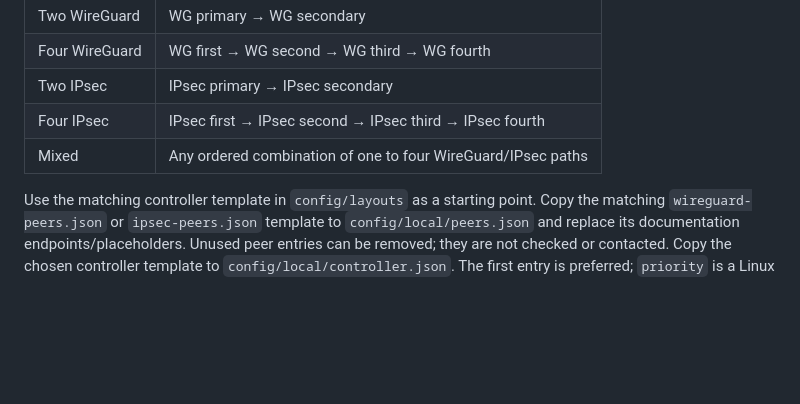
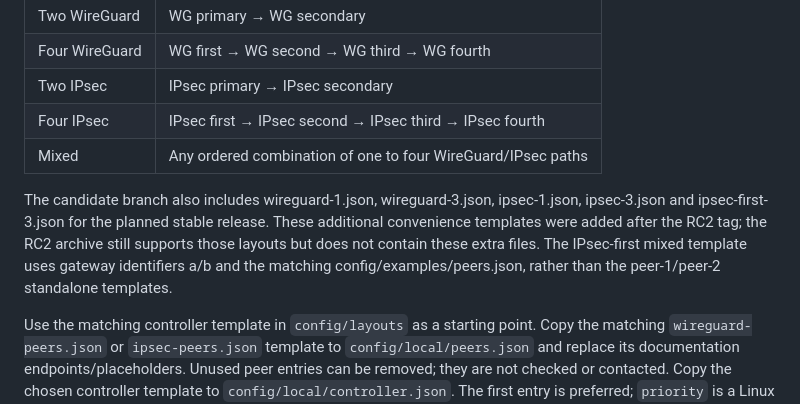
Before and after one commit to RomanAK92/vpn-failover-controller, a Markdown page: CONFIGURATION.md, the part around the change. Drawn GitHub-style; blank space fills up the shorter version.

```diff
--- a/CONFIGURATION.md
+++ b/CONFIGURATION.md
@@ -14,6 +14,13 @@ container does not configure routers automatically.
 | Two IPsec | IPsec primary → IPsec secondary |
 | Four IPsec | IPsec first → IPsec second → IPsec third → IPsec fourth |
 | Mixed | Any ordered combination of one to four WireGuard/IPsec paths |
+
+The candidate branch also includes wireguard-1.json, wireguard-3.json,
+ipsec-1.json, ipsec-3.json and ipsec-first-3.json for the planned stable release.
+These additional convenience templates were added after the RC2 tag; the RC2
+archive still supports those layouts but does not contain these extra files.
+The IPsec-first mixed template uses gateway identifiers a/b and the matching
+config/examples/peers.json, rather than the peer-1/peer-2 standalone templates.
 
 Use the matching controller template in `config/layouts` as a starting point.
 Copy the matching `wireguard-peers.json` or `ipsec-peers.json` template to
```
